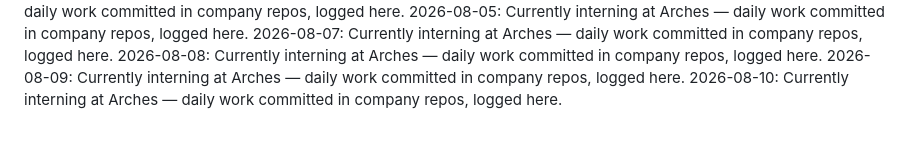
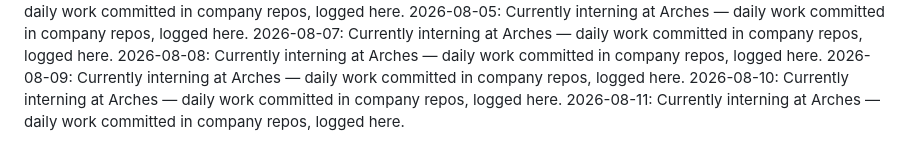
Before and after one commit to laraaskovic/geometric_3D_Interactive_Animation, a Markdown page: daily-log.md, the part around the change. GitHub-like rendering.

Commit message:
Daily log: 2026-08-11 — interning at Arches

```diff
--- a/daily-log.md
+++ b/daily-log.md
@@ -39,3 +39,4 @@
 2026-08-08: Currently interning at Arches — daily work committed in company repos, logged here.
 2026-08-09: Currently interning at Arches — daily work committed in company repos, logged here.
 2026-08-10: Currently interning at Arches — daily work committed in company repos, logged here.
+2026-08-11: Currently interning at Arches — daily work committed in company repos, logged here.
```
